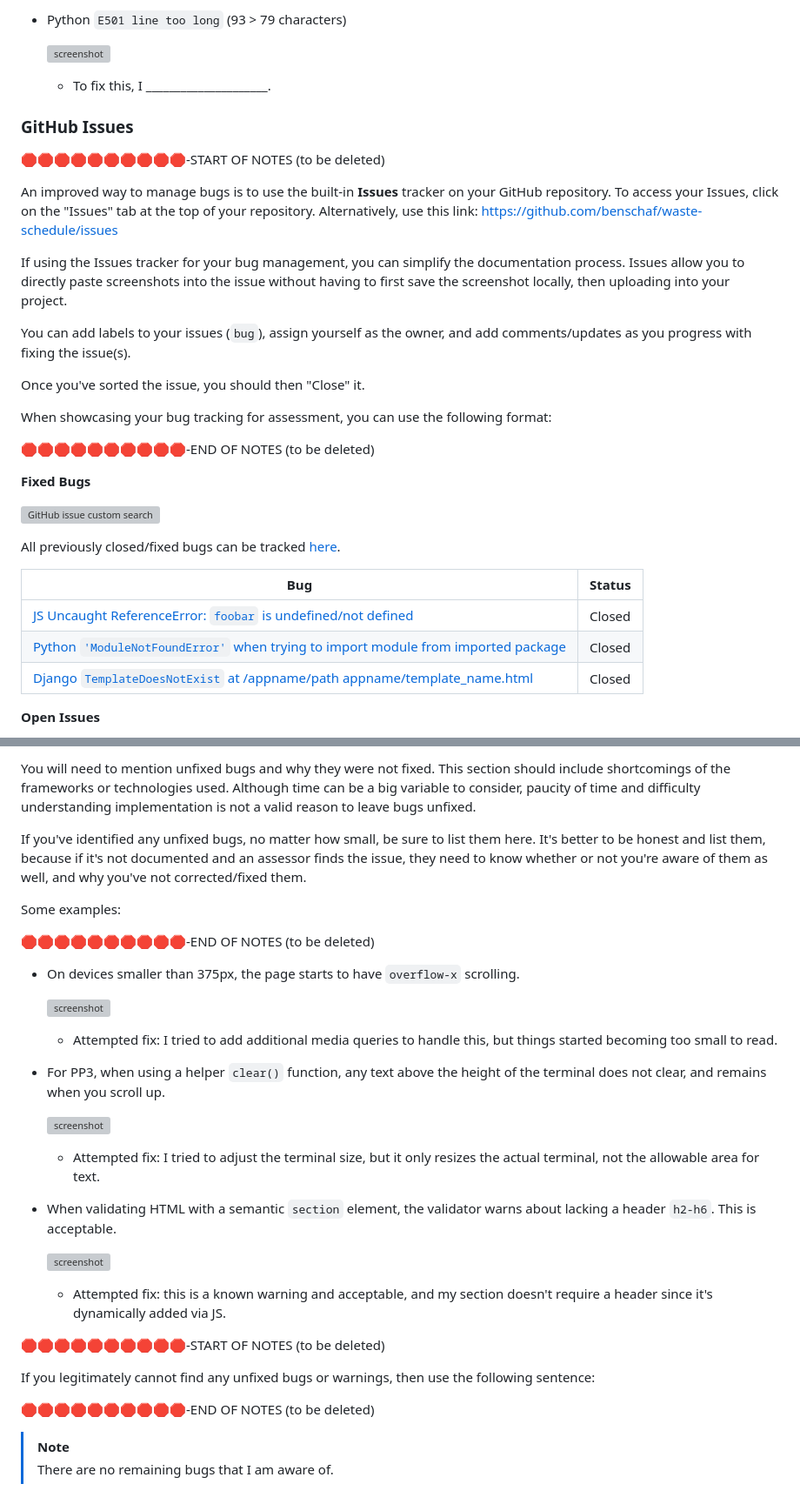
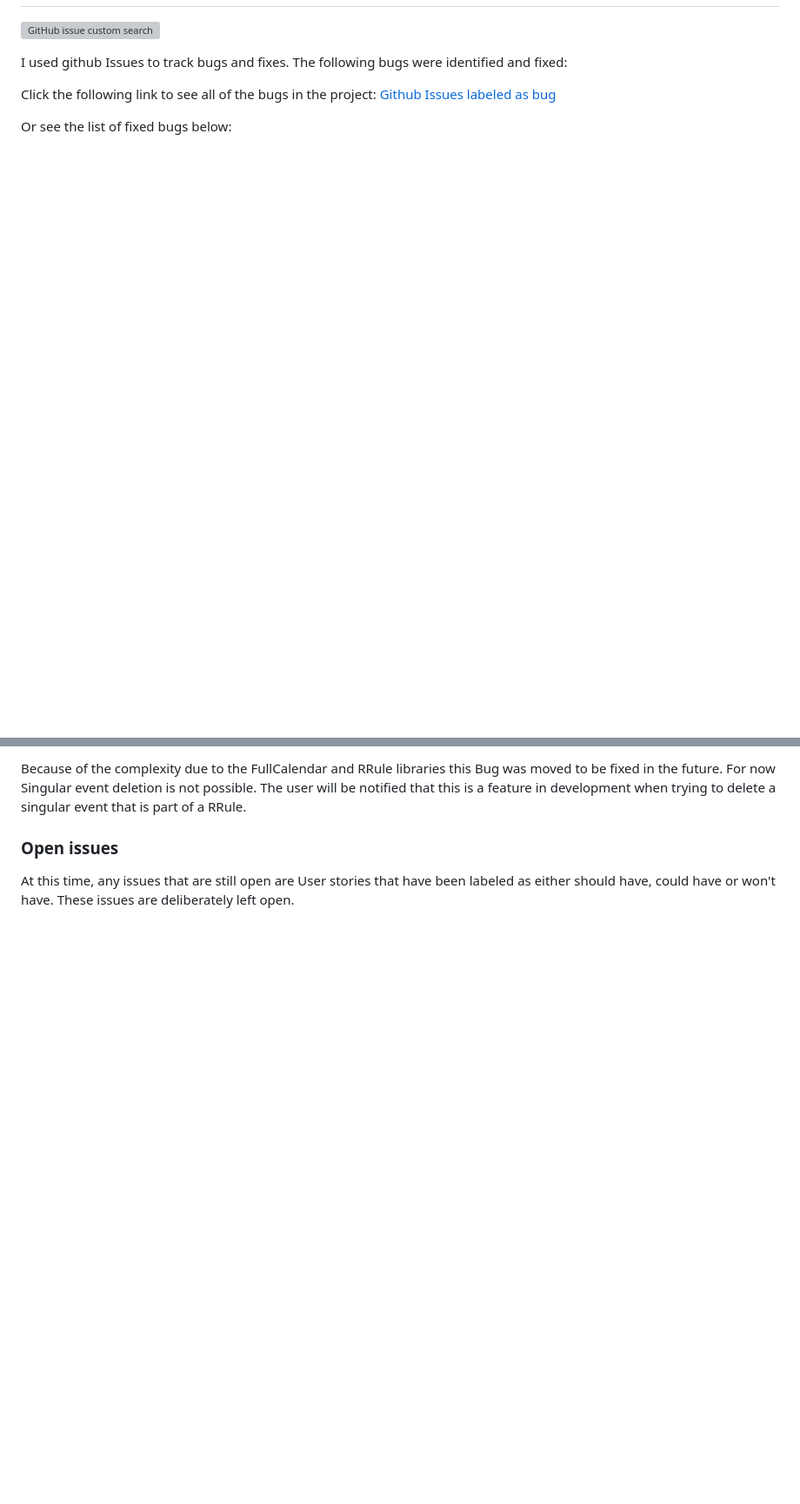
Before and after one commit to benschaf/waste-schedule, a Markdown page: TESTING.md, 2 parts joined by grey strips. Shown: that part at 87% size. Rendered like a GitHub page; blank space fills up the shorter version; grey boxes are pictures that could not be loaded.

Commit message:
doc: add bugs documentation

```diff
--- a/TESTING.md
+++ b/TESTING.md
@@ -414,40 +378,8 @@ Make sure to include any necessary steps you've implemented to fix the bug(s) as
-- Python `E501 line too long` (93 > 79 characters)
-
-    ![screenshot](documentation/bugs/bug04.png)
-
-    - To fix this, I _____________________.
-
-### GitHub **Issues**
-
-🛑🛑🛑🛑🛑🛑🛑🛑🛑🛑-START OF NOTES (to be deleted)
-
-An improved way to manage bugs is to use the built-in **Issues** tracker on your GitHub repository.
-To access your Issues, click on the "Issues" tab at the top of your repository.
-Alternatively, use this link: https://github.com/benschaf/waste-schedule/issues
-
-If using the Issues tracker for your bug management, you can simplify the documentation process.
-Issues allow you to directly paste screenshots into the issue without having to first save the screenshot locally,
-then uploading into your project.
-
-You can add labels to your issues (`bug`), assign yourself as the owner, and add comments/updates as you progress with fixing the issue(s).
-
-Once you've sorted the issue, you should then "Close" it.
-
-When showcasing your bug tracking for assessment, you can use the following format:
-
-🛑🛑🛑🛑🛑🛑🛑🛑🛑🛑-END OF NOTES (to be deleted)
-
-**Fixed Bugs**
-
 [![GitHub issue custom search](https://img.shields.io/github/issues-search?query=repo%3Abenschaf%2Fwaste-schedule%20label%3Abug&label=bugs)](https://github.com/benschaf/waste-schedule/issues?q=is%3Aissue+is%3Aclosed+label%3Abug)
 
-All previously closed/fixed bugs can be tracked [here](https://github.com/benschaf/waste-schedule/issues?q=is%3Aissue+is%3Aclosed).
+I used github Issues to track bugs and fixes. The following bugs were identified and fixed:
 
-| Bug | Status |
-| --- | --- |
-| [JS Uncaught ReferenceError: `foobar` is undefined/not defined](https://github.com/benschaf/waste-schedule/issues/1) | Closed |
-| [Python `'ModuleNotFoundError'` when trying to import module from imported package](https://github.com/benschaf/waste-schedule/issues/2) | Closed |
-| [Django `TemplateDoesNotExist` at /appname/path appname/template_name.html](https://github.com/benschaf/waste-schedule/issues/3) | Closed |
+Click the following link to see all of the bugs in the project: [Github Issues labeled as bug](https://github.com/benschaf/waste-schedule/issues?q=label%3Abug)
 
-**Open Issues**
+Or see the list of fixed bugs below:
 
@@ -467,40 +396,6 @@ Any remaining open issues can be tracked [here](https://github.com/benschaf/wast
 
-You will need to mention unfixed bugs and why they were not fixed.
-This section should include shortcomings of the frameworks or technologies used.
-Although time can be a big variable to consider, paucity of time and difficulty understanding
-implementation is not a valid reason to leave bugs unfixed.
+Because of the complexity due to the FullCalendar and RRule libraries this Bug was moved to be fixed in the future. For now Singular event deletion is not possible. The user will be notified that this is a feature in development when trying to delete a singular event that is part of a RRule.
 
-If you've identified any unfixed bugs, no matter how small, be sure to list them here.
-It's better to be honest and list them, because if it's not documented and an assessor finds the issue,
-they need to know whether or not you're aware of them as well, and why you've not corrected/fixed them.
+### Open issues
 
-Some examples:
-
-🛑🛑🛑🛑🛑🛑🛑🛑🛑🛑-END OF NOTES (to be deleted)
-
-- On devices smaller than 375px, the page starts to have `overflow-x` scrolling.
-
-    ![screenshot](documentation/bugs/unfixed-bug01.png)
-
-    - Attempted fix: I tried to add additional media queries to handle this, but things started becoming too small to read.
-
-- For PP3, when using a helper `clear()` function, any text above the height of the terminal does not clear, and remains when you scroll up.
-
-    ![screenshot](documentation/bugs/unfixed-bug02.png)
-
-    - Attempted fix: I tried to adjust the terminal size, but it only resizes the actual terminal, not the allowable area for text.
-
-- When validating HTML with a semantic `section` element, the validator warns about lacking a header `h2-h6`. This is acceptable.
-
-    ![screenshot](documentation/bugs/unfixed-bug03.png)
-
-    - Attempted fix: this is a known warning and acceptable, and my section doesn't require a header since it's dynamically added via JS.
-
-🛑🛑🛑🛑🛑🛑🛑🛑🛑🛑-START OF NOTES (to be deleted)
-
-If you legitimately cannot find any unfixed bugs or warnings, then use the following sentence:
-
-🛑🛑🛑🛑🛑🛑🛑🛑🛑🛑-END OF NOTES (to be deleted)
-
-> [!NOTE]
-> There are no remaining bugs that I am aware of.
+At this time, any issues that are still open are User stories that have been labeled as either should have, could have or won't have. These issues are deliberately left open.
```
Also changed, not shown: other parts of TESTING.md (+6 -45 lines), documentation/bugs.png (added), 1 other file.
